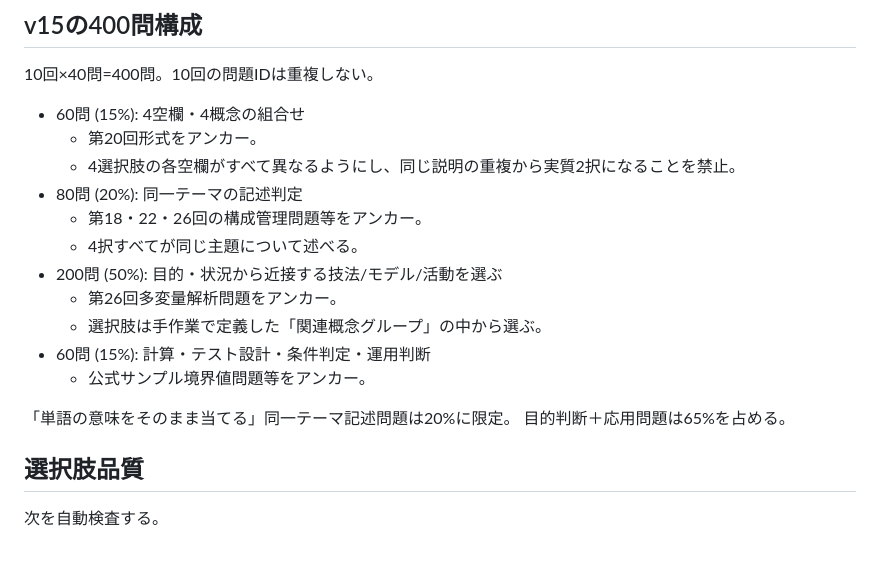
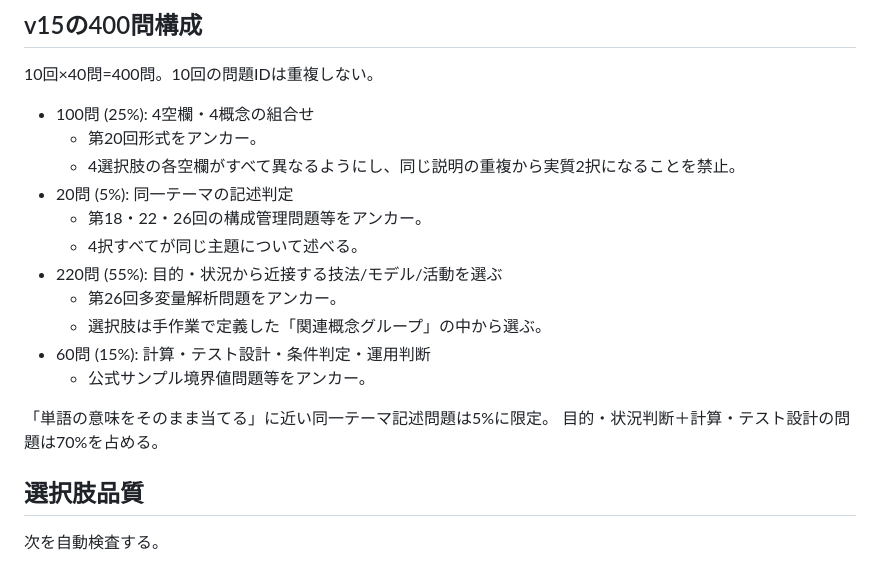
Before and after one commit to 184649/JCSQE, a Markdown page: docs/BENCHMARK_CALIBRATION_V15.md, the part around the change. Drawn GitHub-style.

Commit message:
Update v15 audit record to final 100-20-220-60 mix

```diff
--- a/docs/BENCHMARK_CALIBRATION_V15.md
+++ b/docs/BENCHMARK_CALIBRATION_V15.md
@@ -15,20 +15,20 @@
 ## v15の400問構成
 10回×40問=400問。10回の問題IDは重複しない。
 
-- 60問 (15%): 4空欄・4概念の組合せ
+- 100問 (25%): 4空欄・4概念の組合せ
   - 第20回形式をアンカー。
   - 4選択肢の各空欄がすべて異なるようにし、同じ説明の重複から実質2択になることを禁止。
-- 80問 (20%): 同一テーマの記述判定
+- 20問 (5%): 同一テーマの記述判定
   - 第18・22・26回の構成管理問題等をアンカー。
   - 4択すべてが同じ主題について述べる。
-- 200問 (50%): 目的・状況から近接する技法/モデル/活動を選ぶ
+- 220問 (55%): 目的・状況から近接する技法/モデル/活動を選ぶ
   - 第26回多変量解析問題をアンカー。
   - 選択肢は手作業で定義した「関連概念グループ」の中から選ぶ。
 - 60問 (15%): 計算・テスト設計・条件判定・運用判断
   - 公式サンプル境界値問題等をアンカー。
 
-「単語の意味をそのまま当てる」同一テーマ記述問題は20%に限定。
-目的判断＋応用問題は65%を占める。
+「単語の意味をそのまま当てる」に近い同一テーマ記述問題は5%に限定。
+目的・状況判断＋計算・テスト設計の問題は70%を占める。
 
 ## 選択肢品質
 次を自動検査する。
```
